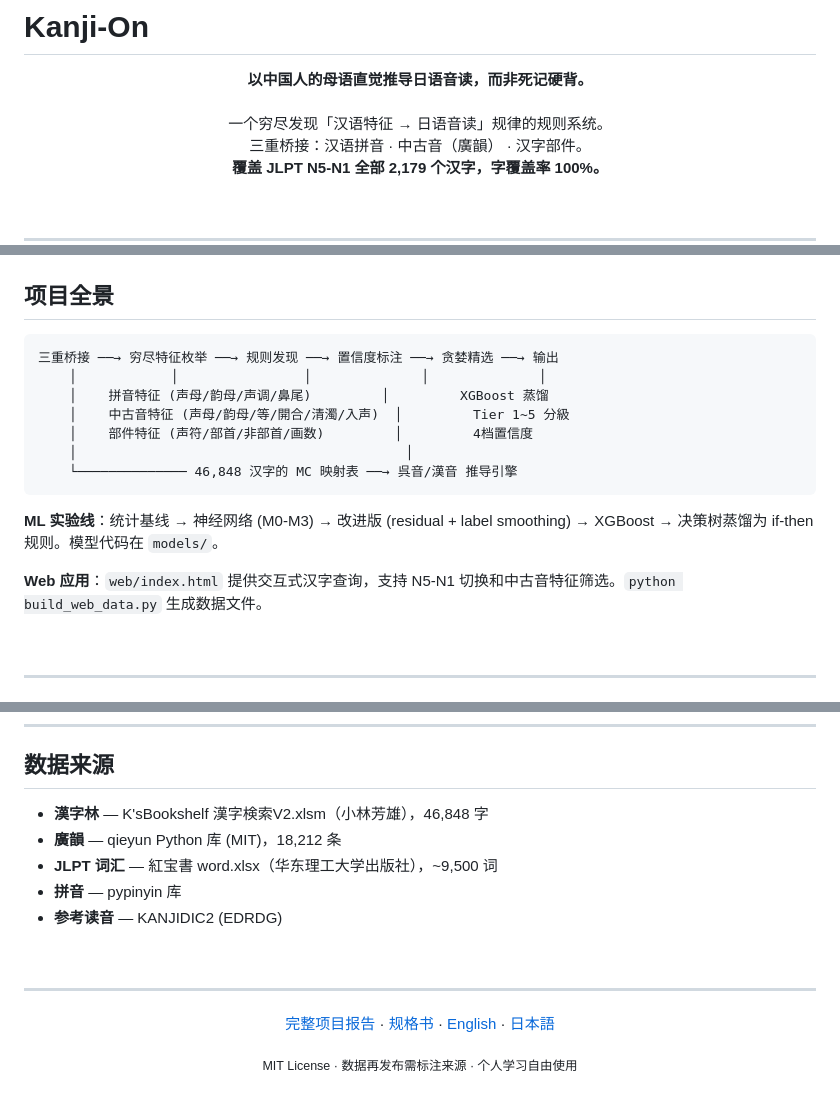
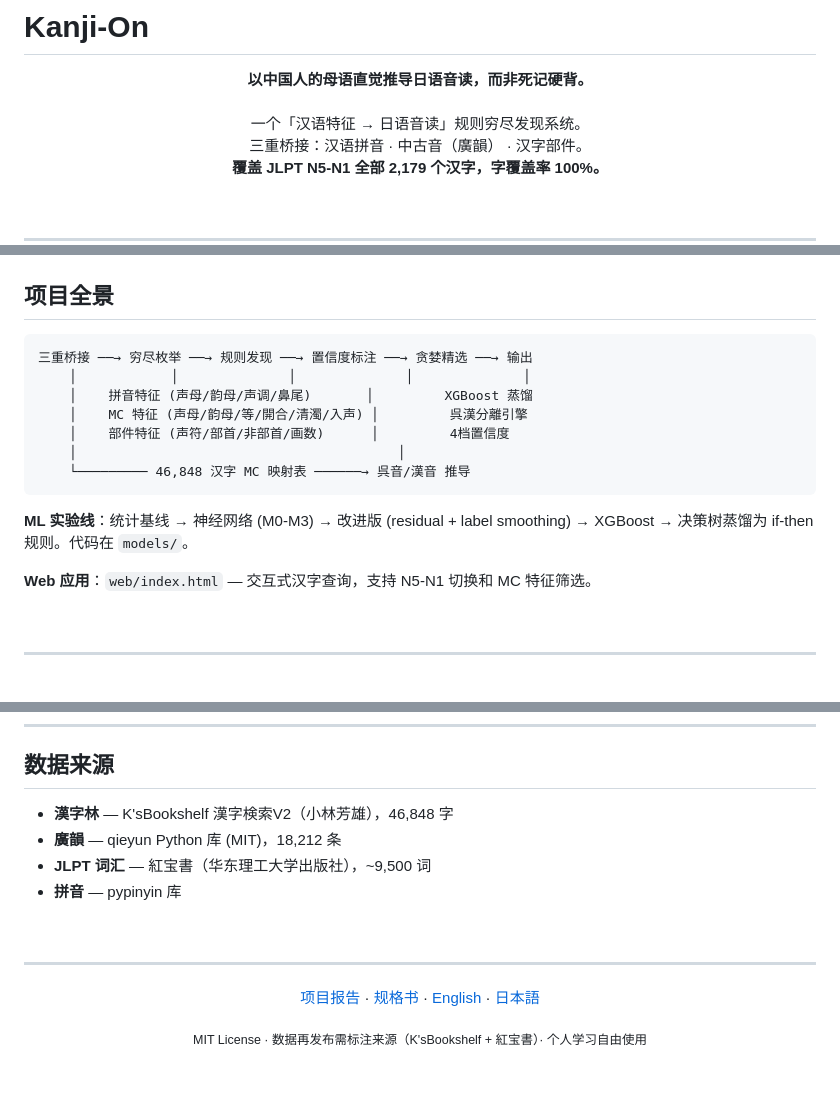
Before and after one commit to 5Mcv4He/kanji-on, a Markdown page: README.md, 3 parts joined by grey strips. Drawn GitHub-style.

````diff
--- a/README.md
+++ b/README.md
@@ -18,7 +15,7 @@
 <p align="center">
   <b>以中国人的母语直觉推导日语音读，而非死记硬背。</b>
   <br><br>
-  一个穷尽发现「汉语特征 → 日语音读」规律的规则系统。
+  一个「汉语特征 → 日语音读」规则穷尽发现系统。
   <br>
   三重桥接：汉语拼音 · 中古音（廣韻） · 汉字部件。
   <br>
@@ -129,18 +122,18 @@ python deep_lookup.py 学 --json    # JSON 输出
 ## 项目全景
 
 ```
-三重桥接 ──→ 穷尽特征枚举 ──→ 规则发现 ──→ 置信度标注 ──→ 贪婪精选 ──→ 输出
-    │            │                │              │              │
-    │    拼音特征 (声母/韵母/声调/鼻尾)         │         XGBoost 蒸馏
-    │    中古音特征 (声母/韵母/等/開合/清濁/入声)  │         Tier 1~5 分級
-    │    部件特征 (声符/部首/非部首/画数)         │         4档置信度
-    │                                          │
-    └────────────── 46,848 汉字的 MC 映射表 ──→ 呉音/漢音 推导引擎
+三重桥接 ──→ 穷尽枚举 ──→ 规则发现 ──→ 置信度标注 ──→ 贪婪精选 ──→ 输出
+    │            │              │              │              │
+    │    拼音特征 (声母/韵母/声调/鼻尾)       │         XGBoost 蒸馏
+    │    MC 特征 (声母/韵母/等/開合/清濁/入声) │         呉漢分離引擎
+    │    部件特征 (声符/部首/非部首/画数)      │         4档置信度
+    │                                         │
+    └───────── 46,848 汉字 MC 映射表 ──────→ 呉音/漢音 推导
 ```
 
-**ML 实验线**：统计基线 → 神经网络 (M0-M3) → 改进版 (residual + label smoothing) → XGBoost → 决策树蒸馏为 if-then 规则。模型代码在 `models/`。
+**ML 实验线**：统计基线 → 神经网络 (M0-M3) → 改进版 (residual + label smoothing) → XGBoost → 决策树蒸馏为 if-then 规则。代码在 `models/`。
 
-**Web 应用**：`web/index.html` 提供交互式汉字查询，支持 N5-N1 切换和中古音特征筛选。`python build_web_data.py` 生成数据文件。
+**Web 应用**：`web/index.html` — 交互式汉字查询，支持 N5-N1 切换和 MC 特征筛选。
 
 <br>
 
@@ -162,23 +155,22 @@ python deep_lookup.py 学 --json    # JSON 输出
 
 ## 数据来源
 
-- **漢字林** — K'sBookshelf 漢字検索V2.xlsm（小林芳雄），46,848 字
+- **漢字林** — K'sBookshelf 漢字検索V2（小林芳雄），46,848 字
 - **廣韻** — qieyun Python 库 (MIT)，18,212 条
-- **JLPT 词汇** — 紅宝書 word.xlsx（华东理工大学出版社），~9,500 词
+- **JLPT 词汇** — 紅宝書（华东理工大学出版社），~9,500 词
 - **拼音** — pypinyin 库
-- **参考读音** — KANJIDIC2 (EDRDG)
 
 <br>
 
 ---
 
 <p align="center">
-  <a href="docs/PROJECT_REPORT.md">完整项目报告</a> ·
+  <a href="docs/PROJECT_REPORT.md">项目报告</a> ·
   <a href="docs/SPEC.md">规格书</a> ·
   <a href="README.en.md">English</a> ·
   <a href="README.ja.md">日本語</a>
 </p>
 
 <p align="center">
-  <sub>MIT License · 数据再发布需标注来源 · 个人学习自由使用</sub>
+  <sub>MIT License · 数据再发布需标注来源（K'sBookshelf + 紅宝書）· 个人学习自由使用</sub>
 </p>
````
Also changed, not shown: other parts of README.md (+23 -30 lines).
